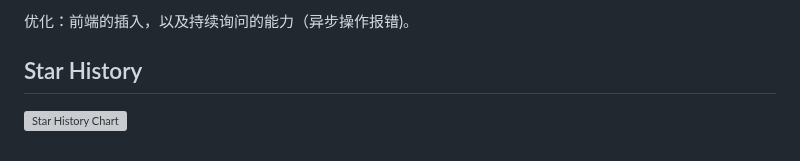
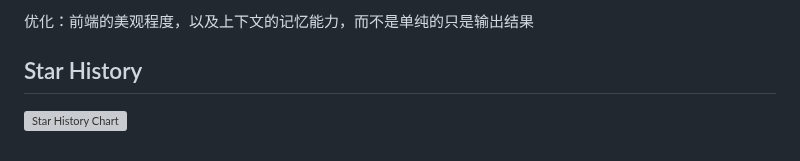
Before and after one commit to Heisenberg-Gao/TravelBird, a Markdown page: README.md, the part around one of its changes. GitHub-like rendering; grey boxes are pictures that could not be loaded.

```diff
--- a/README.md
+++ b/README.md
@@ -43,5 +45,6 @@ Web 优先断言。Playwright 断言专为动态 Web 而创建。检查会自动
 
-优化：前端的插入，以及持续询问的能力（异步操作报错)。
+
+优化：前端的美观程度，以及上下文的记忆能力，而不是单纯的只是输出结果
 ## Star History
 
 [![Star History Chart](https://api.star-history.com/svg?repos=Heisenberg-Gao/TravelBird&type=Date)](https://www.star-history.com/#Heisenberg-Gao/TravelBird&Date)
```
Also changed, not shown: other parts of README.md (+2 -0 lines).
